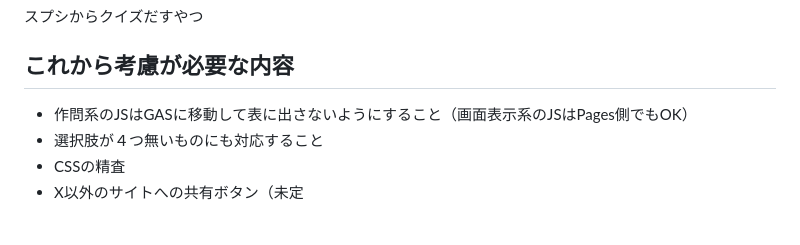
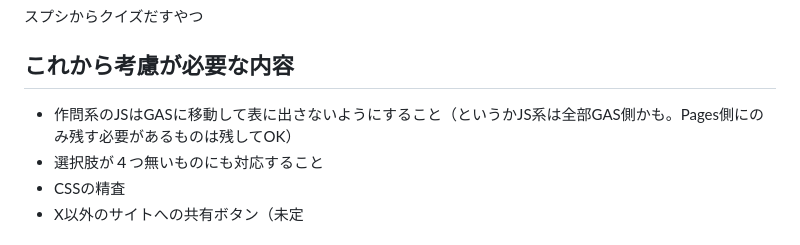
Before and after one commit to nomynoma/gas-kentei-quiz, a Markdown page: README.md, the part around the change. Drawn GitHub-style.

```diff
--- a/README.md
+++ b/README.md
@@ -2,7 +2,7 @@
 スプシからクイズだすやつ
 
 ## これから考慮が必要な内容
-- 作問系のJSはGASに移動して表に出さないようにすること（画面表示系のJSはPages側でもOK）
+- 作問系のJSはGASに移動して表に出さないようにすること（というかJS系は全部GAS側かも。Pages側にのみ残す必要があるものは残してOK）
 - 選択肢が４つ無いものにも対応すること
 - CSSの精査
 - X以外のサイトへの共有ボタン（未定
```
